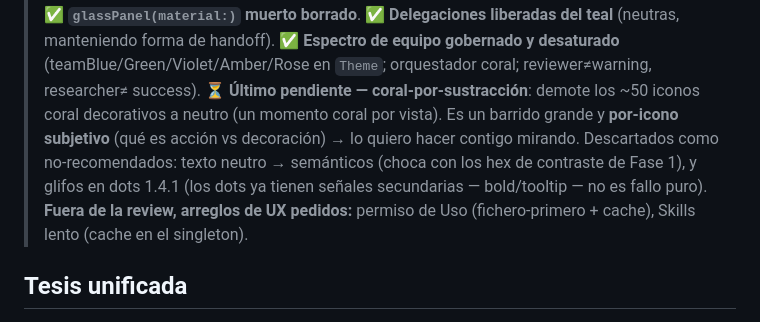
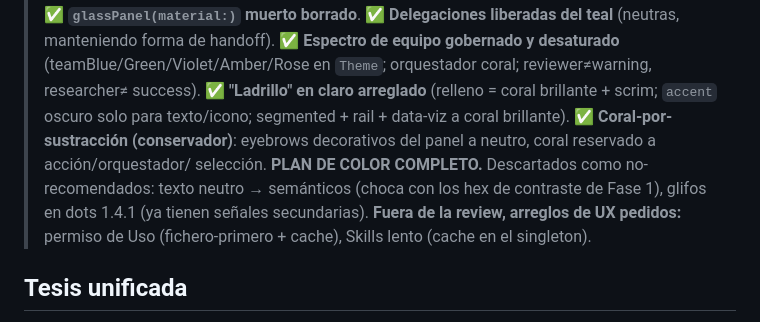
Before and after one commit to marcosnovo/StrategyForge, a Markdown page: docs/COLOR-REVIEW.md, the part around the change. Rendered like a GitHub page.

Commit message:
docs: color plan complete — brick fixed, coral-by-subtraction done
Co-Authored-By: Claude Opus 4.8 <noreply@anthropic.com>

```diff
--- a/docs/COLOR-REVIEW.md
+++ b/docs/COLOR-REVIEW.md
@@ -16,13 +16,13 @@ nada todavía.
 > progresa a las métricas en vivo). ✅ **`glassPanel(material:)` muerto borrado**. ✅ **Delegaciones liberadas del teal**
 > (neutras, manteniendo forma de handoff). ✅ **Espectro de equipo gobernado y desaturado**
 > (teamBlue/Green/Violet/Amber/Rose en `Theme`; orquestador coral; reviewer≠warning, researcher≠
-> success). ⏳ **Último pendiente — coral-por-sustracción**: demote los ~50 iconos coral
-> decorativos a neutro (un momento coral por vista). Es un barrido grande y **por-icono subjetivo**
-> (qué es acción vs decoración) → lo quiero hacer contigo mirando. Descartados como no-recomendados:
-> texto neutro → semánticos (choca con los hex de contraste de Fase 1), y glifos en dots 1.4.1
-> (los dots ya tienen señales secundarias — bold/tooltip — no es fallo puro).
-> **Fuera de la review, arreglos de UX pedidos:** permiso de Uso (fichero-primero + cache), Skills
-> lento (cache en el singleton).
+> success). ✅ **"Ladrillo" en claro arreglado** (relleno = coral brillante + scrim; `accent` oscuro solo para
+> texto/icono; segmented + rail + data-viz a coral brillante). ✅ **Coral-por-sustracción
+> (conservador)**: eyebrows decorativos del panel a neutro, coral reservado a acción/orquestador/
+> selección. **PLAN DE COLOR COMPLETO.** Descartados como no-recomendados: texto neutro →
+> semánticos (choca con los hex de contraste de Fase 1), glifos en dots 1.4.1 (ya tienen señales
+> secundarias). **Fuera de la review, arreglos de UX pedidos:** permiso de Uso (fichero-primero +
+> cache), Skills lento (cache en el singleton).
 
 ## Tesis unificada
 
```
